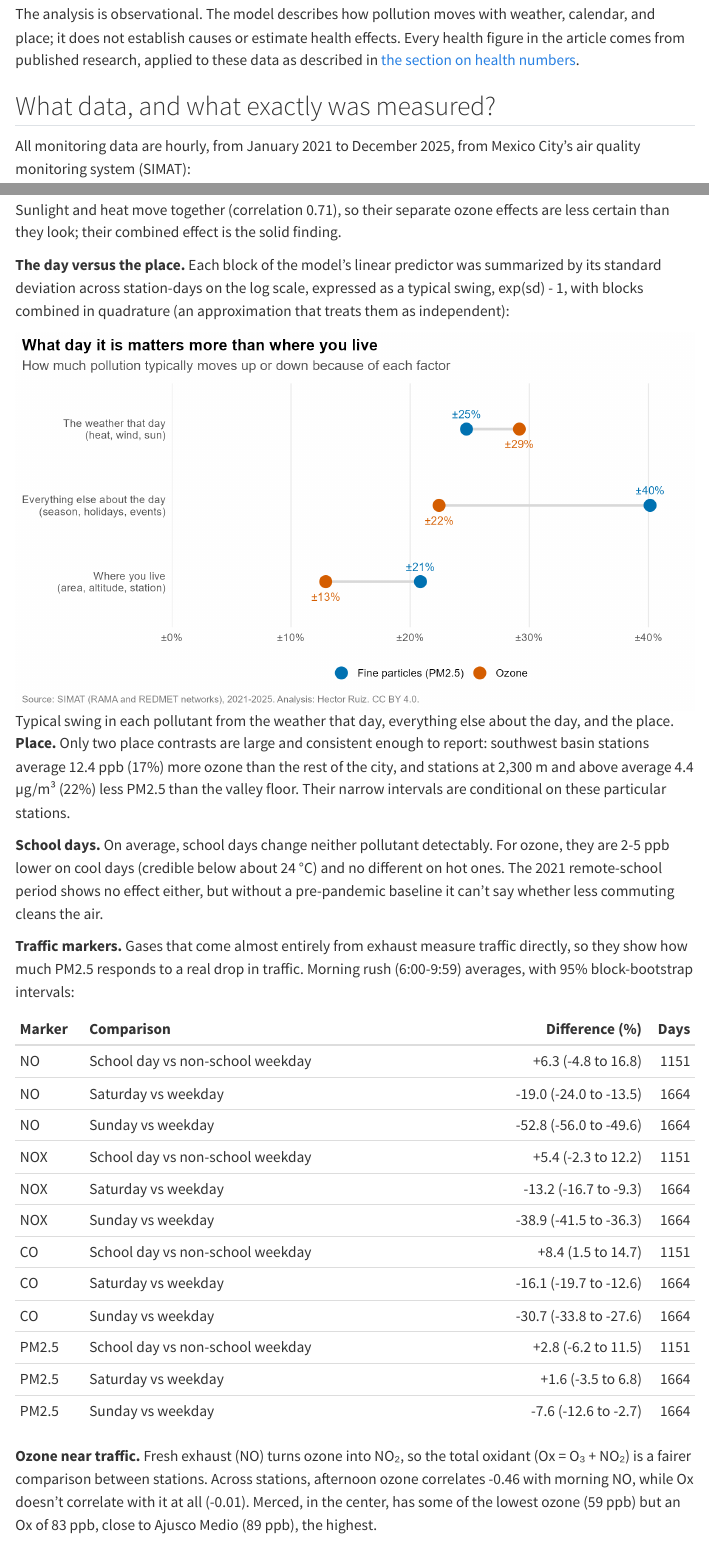
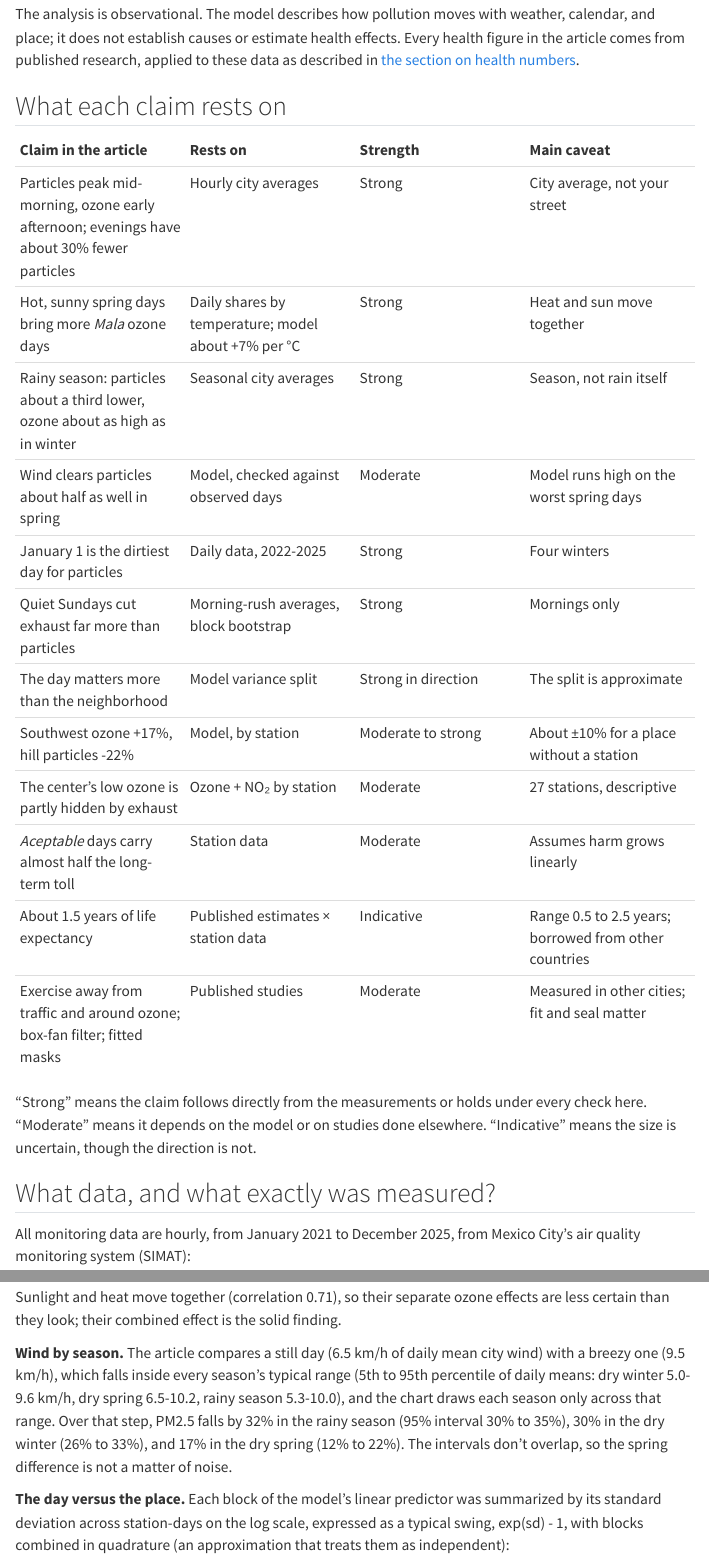
Before and after one commit to hector-vector/nata-cdmx, a Quarto document (methodology.qmd): the page in a window 1100 px wide, from 270 px down, and a second part further down, joined at a grey line. Rendered offline with R 4.5, knitr and Pandoc in place of Quarto, with nearby package versions; folded parts are opened; menus at the side of the page are left out.

Commit message:
v5.1: wind contrast within observed winds, raw seasonal averages, evidence table

```diff
--- a/index.qmd
+++ b/index.qmd
@@ -22,7 +22,7 @@
 
 So I went through five years (2021 to 2025) of hourly readings from the city's own monitoring stations, together with its weather records and the school calendar. I'm a curious chilango, not an epidemiologist or atmospheric scientist. My numbers can show when and where the air tends to be worse. They can't predict what will happen to any one person, and on their own they can't show what the air does to our health; for that, I rely on the studies I link to. I'll try not to frighten you more than the evidence warrants, or reassure you more than it allows. When the evidence is solid I'll say so, and when it is thin I'll say that too. Every outside claim links to its source, and the [technical appendix](methodology.qmd) explains how I got my own numbers and where they could be wrong.
 
-The short version is this: what day it is matters more than which neighborhood you live in; most of the long-term harm comes from ordinary days rather than rare terrible ones; and the margin I mentioned is real enough to be worth using.
+The short version is this: what day it is matters more than which neighborhood you live in; more of the long-term harm comes from ordinary days than from the bad ones; and the margin I mentioned is real enough to be worth using.
 
 ## What *Aceptable* really means
 
@@ -30,7 +30,7 @@
 
 By the WHO's measure, fine particles and ozone were each above its daily guideline on about two out of every three days between 2021 and 2025. The guideline itself allows three or four such days a year. (Since January 2026 the legal limit for fine particles is stricter, so you may notice more orange days than before. The air didn't get worse; the bar got higher.)
 
-What does that cost us? The best long-term evidence comes from [a natural experiment in China](https://pmc.ncbi.nlm.nih.gov/articles/PMC5625887/pdf/pnas.201616784.pdf "Ebenstein, A., Fan, M., Greenstone, M., He, G., & Zhou, M. (2017). New evidence on the impact of sustained exposure to air pollution on life expectancy from China's Huai River Policy. PNAS."), where a decades-old heating policy left people on one side of a river breathing much dirtier air than people on the other. Researchers at the University of Chicago turned that finding into a rule of thumb, the [Air Quality Life Index](https://aqli.epic.uchicago.edu/files/Report%20-%20English%20Global%20View.pdf "Energy Policy Institute at the University of Chicago (2025). Air Quality Life Index: Annual Update."): every additional 10 micrograms of fine particles per cubic meter, breathed over a lifetime, costs roughly one year of life expectancy. Applied to Mexico City's average, that comes to about a year and a half, compared with air that meets the WHO guideline. Given the uncertainty, it could be as little as half a year or as much as two and a half; the Index's own estimate for the city is [1.6 years]{.hover-note title="Either way, it is an average across millions of people, not a prediction about you or your child."}.
+What does that cost us? One of the most cited estimates comes from [a natural experiment in China](https://pmc.ncbi.nlm.nih.gov/articles/PMC5625887/pdf/pnas.201616784.pdf "Ebenstein, A., Fan, M., Greenstone, M., He, G., & Zhou, M. (2017). New evidence on the impact of sustained exposure to air pollution on life expectancy from China's Huai River Policy. PNAS."), where a decades-old heating policy left people on one side of a river breathing much dirtier air than people on the other. Researchers at the University of Chicago turned that finding into a rule of thumb, the [Air Quality Life Index](https://aqli.epic.uchicago.edu/files/Report%20-%20English%20Global%20View.pdf "Energy Policy Institute at the University of Chicago (2025). Air Quality Life Index: Annual Update."): every additional 10 micrograms of fine particles per cubic meter, breathed over a lifetime, costs roughly one year of life expectancy. Applied to Mexico City's average, that comes to about a year and a half, compared with air that meets the WHO guideline. Given the uncertainty, it could be as little as half a year or as much as two and a half; the Index's own estimate for the city is [1.6 years]{.hover-note title="Either way, it is an average across millions of people, not a prediction about you or your child."}.
 
 Two things follow, and they pull in opposite directions. Yellow days are not harmless: ordinary *Aceptable* days account for almost half of that long-term toll, simply because there are so many of them. And yet no single bad day is a catastrophe for any one person. What weighs most is the everyday level of the air we breathe, which also happens to be where small, repeated choices add up.
 
@@ -62,17 +62,17 @@
 
 On spring days that stayed at 23 °C or below, about one in six reached *Mala* across most of the city. On days that hit 30 °C or more, three in four did. The orange line is the southwest of the valley, the area around Pedregal, Coyoacán, Tlalpan, Ajusco, and Santa Fe. Those stations sit downwind of the city: ozone keeps forming as the morning's fumes travel southwest with the day's winds, and the [city's own air quality program](https://www.aire.cdmx.gob.mx/descargas/publicaciones/flippingbook/proaire2021-2030/pdf/CapitulosVersionCompleta-ProAireZMVM2021-2030/ProAireZMVM2021-2030-Capitulo3.pdf "ProAire ZMVM 2021-2030. Programa de Gestión para Mejorar la Calidad del Aire de la Zona Metropolitana del Valle de México, capítulo 3: Diagnóstico de la calidad del aire.") finds the center and southwest the most affected. On a typical day, ozone there runs about 17% higher than in the rest of the city. On the hottest spring days, more than nine in ten reached *Mala*.
 
-Rain helps less than you might hope. In the rainy season, fine particles run about 30% lower than they otherwise would, but ozone only about 14%: the bright afternoons between storms still make plenty of it.
+Rain helps less than you might hope. In the rainy season, fine particles average about a third lower than in the dry months, but ozone stays about as high as in winter: the bright afternoons between storms still make plenty of it.
 
 So on a hot, bright spring day, and especially in the southwest, outdoor time is better placed in the morning or the evening than in the early afternoon. A forecast high near 30 °C is a reasonable cue.
 
 ## Wind clears particles, except in the dry spring
 
-For particles, wind is the city's broom. The next chart comes from a statistical model, which lets us separate the effect of wind from everything else going on that day (temperature, rain, the day of the week, and so on). It shows the particle level you would expect on an ordinary weekday as the wind picks up, from calm on the left to breezy on the right, with one line per season. The colored background bands are the official categories.
+For particles, wind is the city's broom. The next chart comes from a statistical model, which lets us separate the effect of wind from everything else going on that day (temperature, rain, the day of the week, and so on). It shows the particle level you would expect on an ordinary weekday as the wind picks up, from calm on the left to breezy on the right, with one line per season, drawn only across the winds that season usually sees. The colored background bands are the official categories.
 
-![](plots/final/article/A3_wind_particles.png){fig-alt="Line chart of expected fine particles against wind speed, one line per season. All three fall as wind increases. The rainy season and dry winter lines fall steeply, by about half between 5 and 11 km/h; the dry spring line starts highest and falls more slowly."}
+![](plots/final/article/A3_wind_particles.png){fig-alt="Line chart of expected fine particles against wind speed, one line per season. All three fall as wind increases. The rainy season and dry winter lines fall by about 30% between 6.5 and 9.5 km/h; the dry spring line starts highest and falls more slowly."}
 
-Going from a calm day (about 5 km/h) to a breezy one (about 11 km/h) cuts particles roughly in half in the rainy season and in winter. In the dry spring, the same breeze clears only about 29%. Part of the reason is that spring is fire season: the [city's air quality program](https://www.aire.cdmx.gob.mx/descargas/publicaciones/flippingbook/proaire2021-2030/pdf/CapitulosVersionCompleta-ProAireZMVM2021-2030/ProAireZMVM2021-2030-Capitulo3.pdf "ProAire ZMVM 2021-2030. Programa de Gestión para Mejorar la Calidad del Aire de la Zona Metropolitana del Valle de México, capítulo 3: Diagnóstico de la calidad del aire.") notes that fires are more frequent in the dry, warm months and push particle levels up, and in May 2019 smoke from fires in several states was carried into the valley and trapped there for days. In spring, the broom sweeps in some dirt of its own.
+Going from a still day, when the haze just hangs there and leaves barely move, to a breezy one, when [you feel the wind on your face](https://www.weather.gov/mfl/beaufort "National Weather Service (NOAA). Beaufort Wind Scale.") for much of the afternoon, cuts particles by about 30% in the rainy season and in winter. In the dry spring, the same breeze clears only about 17%. Part of the reason is likely fire season: the [city's air quality program](https://www.aire.cdmx.gob.mx/descargas/publicaciones/flippingbook/proaire2021-2030/pdf/CapitulosVersionCompleta-ProAireZMVM2021-2030/ProAireZMVM2021-2030-Capitulo3.pdf "ProAire ZMVM 2021-2030. Programa de Gestión para Mejorar la Calidad del Aire de la Zona Metropolitana del Valle de México, capítulo 3: Diagnóstico de la calidad del aire.") notes that fires are more frequent in the dry, warm months and push particle levels up, and in May 2019 smoke from fires in several states was carried into the valley and trapped there for days. The wind may also lift some dust off dry ground. In spring, the broom sweeps in some dirt of its own.
 
 Calm days also tend to go wrong on several fronts at once. When particles run higher than the weather alone would predict, ozone usually does too, most likely because both build up when the air sits still. So the days to take seriously are the calm, dry ones, especially from November through May.
 
@@ -88,7 +88,7 @@
 
 ## Where you live matters less than you'd think, but meters matter
 
-Most of us assume that the neighborhood is what decides the air we breathe. Over these five years, the swings from one day to the next were larger than the gaps between neighborhoods. Still, two parts of the city stand out. In the chart, each dot is a monitoring station and shows the model's estimate for an average day there; you can look for the one nearest you.
+Most of us assume that the neighborhood is what decides the air we breathe. Over these five years, the swings from one day to the next were larger than the gaps between neighborhoods. Still, two parts of the city stand out. In the chart, each dot is a monitoring station and shows the model's estimate for a typical day there; you can look for the one nearest you.
 
 ![](plots/final/article/A5_stations.png){fig-alt="Two dot plots ranking monitoring stations. Left, ozone daily peak: stations in the southwest basin, such as Santa Fe, Ajusco Medio, and Pedregal, are highest. Right, fine particles: hill stations at 2,300 meters and up, such as Ajusco, Santa Fe, and Milpa Alta, are lowest, while Santiago Acahualtepec and Merced are highest."}
 
--- a/methodology.qmd
+++ b/methodology.qmd
@@ -19,6 +19,25 @@
 This appendix explains how the numbers in [the article](index.qmd) were produced, in roughly the order a skeptical reader would ask about them. It is not a replication package, but the code that matters is shown in folded blocks.
 
 The analysis is observational. The model describes how pollution moves with weather, calendar, and place; it does not establish causes or estimate health effects. Every health figure in the article comes from published research, applied to these data as described in [the section on health numbers](#how-were-the-articles-health-and-timing-numbers-computed).
+
+## What each claim rests on
+
+| Claim in the article | Rests on | Strength | Main caveat |
+|:--|:--|:--|:--|
+| Particles peak mid-morning, ozone early afternoon; evenings have about 30% fewer particles | Hourly city averages | Strong | City average, not your street |
+| Hot, sunny spring days bring more *Mala* ozone days | Daily shares by temperature; model about +7% per °C | Strong | Heat and sun move together |
+| Rainy season: particles about a third lower, ozone about as high as in winter | Seasonal city averages | Strong | Season, not rain itself |
+| Wind clears particles about half as well in spring | Model, checked against observed days | Moderate | Model runs high on the worst spring days |
+| January 1 is the dirtiest day for particles | Daily data, 2022-2025 | Strong | Four winters |
+| Quiet Sundays cut exhaust far more than particles | Morning-rush averages, block bootstrap | Strong | Mornings only |
+| The day matters more than the neighborhood | Model variance split | Strong in direction | The split is approximate |
+| Southwest ozone +17%, hill particles -22% | Model, by station | Moderate to strong | About ±10% for a place without a station |
+| The center's low ozone is partly hidden by exhaust | Ozone + NO₂ by station | Moderate | 27 stations, descriptive |
+| *Aceptable* days carry almost half the long-term toll | Station data | Moderate | Assumes harm grows linearly |
+| About 1.5 years of life expectancy | Published estimates × station data | Indicative | Range 0.5 to 2.5 years; borrowed from other countries |
+| Exercise away from traffic and around ozone; box-fan filter; fitted masks | Published studies | Moderate | Measured in other cities; fit and seal matter |
+
+"Strong" means the claim follows directly from the measurements or holds under every check here. "Moderate" means it depends on the model or on studies done elsewhere. "Indicative" means the size is uncertain, though the direction is not.
 
 ## What data, and what exactly was measured?
 
@@ -294,13 +314,15 @@
 
 Sunlight and heat move together (correlation 0.71), so their separate ozone effects are less certain than they look; their combined effect is the solid finding.
 
+**Wind by season.** The article compares a still day (6.5 km/h of daily mean city wind) with a breezy one (9.5 km/h), which falls inside every season's typical range (5th to 95th percentile of daily means: dry winter 5.0-9.6 km/h, dry spring 6.5-10.2, rainy season 5.3-10.0), and the chart draws each season only across that range. Over that step, PM2.5 falls by 32% in the rainy season (95% interval 30% to 35%), 30% in the dry winter (26% to 33%), and 17% in the dry spring (12% to 22%). The intervals don't overlap, so the spring difference is not a matter of noise.
+
 **The day versus the place.** Each block of the model's linear predictor was summarized by its standard deviation across station-days on the log scale, expressed as a typical swing, exp(sd) - 1, with blocks combined in quadrature (an approximation that treats them as independent):
 
 ![Typical swing in each pollutant from the weather that day, everything else about the day, and the place.](plots/final/appendix/05_day_vs_place.png){fig-alt="Bar chart comparing the typical swing in each pollutant explained by the weather that day, everything else about the day, and where you live. For both pollutants, the day explains more than the place."}
 
-**Place.** Only two place contrasts are large and consistent enough to report: southwest basin stations average 12.4 ppb (17%) more ozone than the rest of the city, and stations at 2,300 m and above average 4.4 µg/m³ (22%) less PM2.5 than the valley floor. Their narrow intervals are conditional on these particular stations.
+**Place.** Only two place contrasts are large and consistent enough to report: southwest basin stations average 12.4 ppb (17%) more ozone than the rest of the city, and stations at 2,300 m and above average 4.4 µg/m³ (22%) less PM2.5 than the valley floor. Their narrow intervals are conditional on these particular stations; for a place without a station, the station-to-station spread is the better guide, about ±10% for PM2.5 and ±9% for ozone. The article's station and wind charts show a typical day, with the day and week effects at zero. An average day runs slightly higher, by about 2% for ozone and 4% for PM2.5, which moves no station across a color band.
 
-**School days.** On average, school days change neither pollutant detectably. For ozone, they are 2-5 ppb lower on cool days (credible below about 24 °C) and no different on hot ones. The 2021 remote-school period shows no effect either, but without a pre-pandemic baseline it can't say whether less commuting cleans the air.
+**School days.** On average, school days shift both pollutants by less than about 5% (ozone probably slightly lower), too small to plan around. On cool days ozone is 2-5 ppb lower on school days (credible below about 24 °C), but those days are already well inside *Buena*; on hot days there is no difference. The 2021 remote-school period shows no effect either, but without a pre-pandemic baseline it can't say whether less commuting cleans the air.
 
 **Traffic markers.** Gases that come almost entirely from exhaust measure traffic directly, so they show how much PM2.5 responds to a real drop in traffic. Morning rush (6:00-9:59) averages, with 95% block-bootstrap intervals:
 
```
Also changed, not shown: plots/final/appendix/04_posterior_check.png, plots/final/appendix/04_risk_calibration.png, plots/final/appendix/05_day_vs_place.png, plots/final/article/A2_ozone_heat.png, plots/final/article/A3_wind_particles.png, plots/final/article/A4_time_of_day.png, plots/final/article/A5_stations.png, plots/final/article/A6_new_year.png, methodology.qmd (13 more changed lines).
